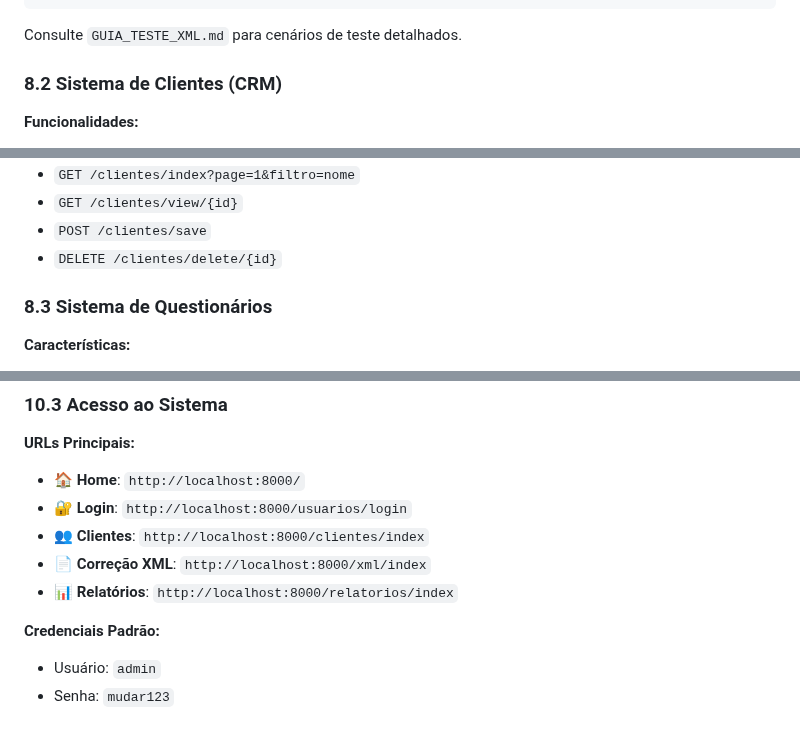
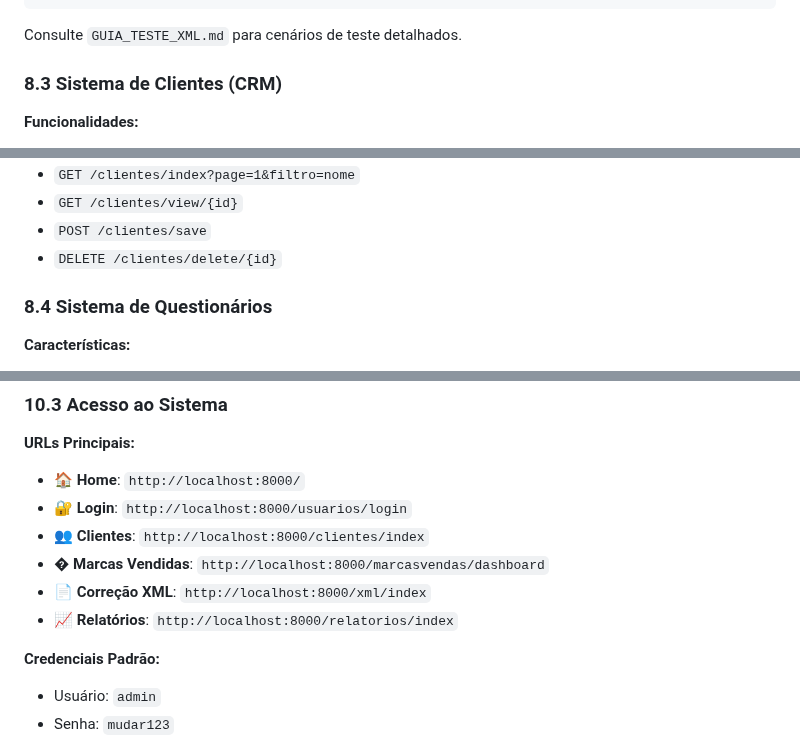
Before and after one commit to Jpjss/Sysapp_20251029_18.6.2, a Markdown page: README.md, 3 parts joined by grey strips. Rendered like a GitHub page.

```diff
--- a/README.md
+++ b/README.md
@@ -506,7 +625,7 @@ public/test_xmls/
 
 Consulte `GUIA_TESTE_XML.md` para cenários de teste detalhados.
 
-### 8.2 Sistema de Clientes (CRM)
+### 8.3 Sistema de Clientes (CRM)
 
 **Funcionalidades:**
 - Listagem paginada (20 registros por página)
@@ -522,7 +641,7 @@ Consulte `GUIA_TESTE_XML.md` para cenários de teste detalhados.
 - `POST /clientes/save`
 - `DELETE /clientes/delete/{id}`
 
-### 8.3 Sistema de Questionários
+### 8.4 Sistema de Questionários
 
 **Características:**
 - Questionários customizáveis por empresa
@@ -626,8 +745,9 @@ pnpm build && pnpm start
 - 🏠 **Home**: `http://localhost:8000/`
 - 🔐 **Login**: `http://localhost:8000/usuarios/login`
 - 👥 **Clientes**: `http://localhost:8000/clientes/index`
+- � **Marcas Vendidas**: `http://localhost:8000/marcasvendas/dashboard`
 - 📄 **Correção XML**: `http://localhost:8000/xml/index`
-- 📊 **Relatórios**: `http://localhost:8000/relatorios/index`
+- 📈 **Relatórios**: `http://localhost:8000/relatorios/index`
 
 **Credenciais Padrão:**
 - Usuário: `admin`
```
Also changed, not shown: other parts of README.md (+123 -4 lines).
